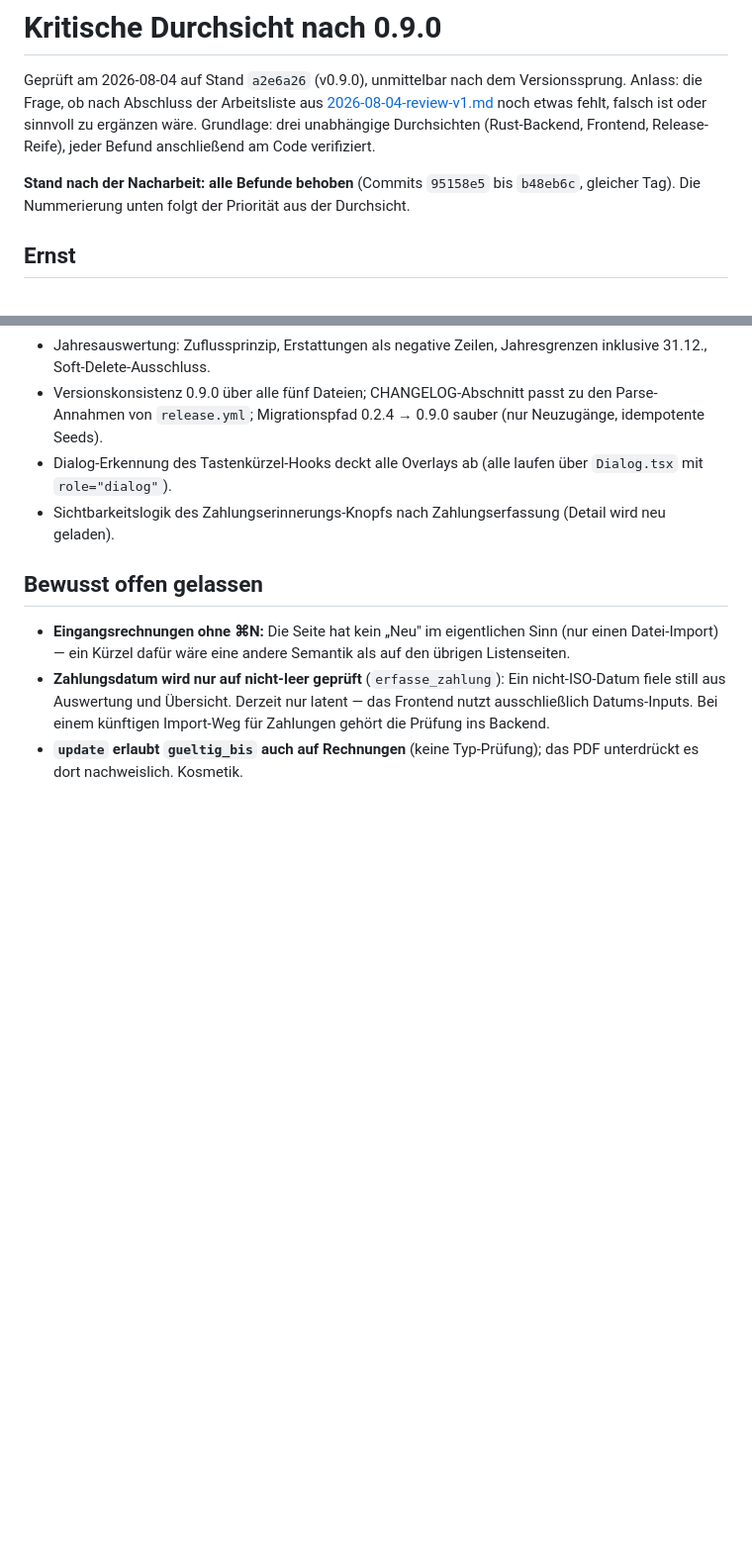
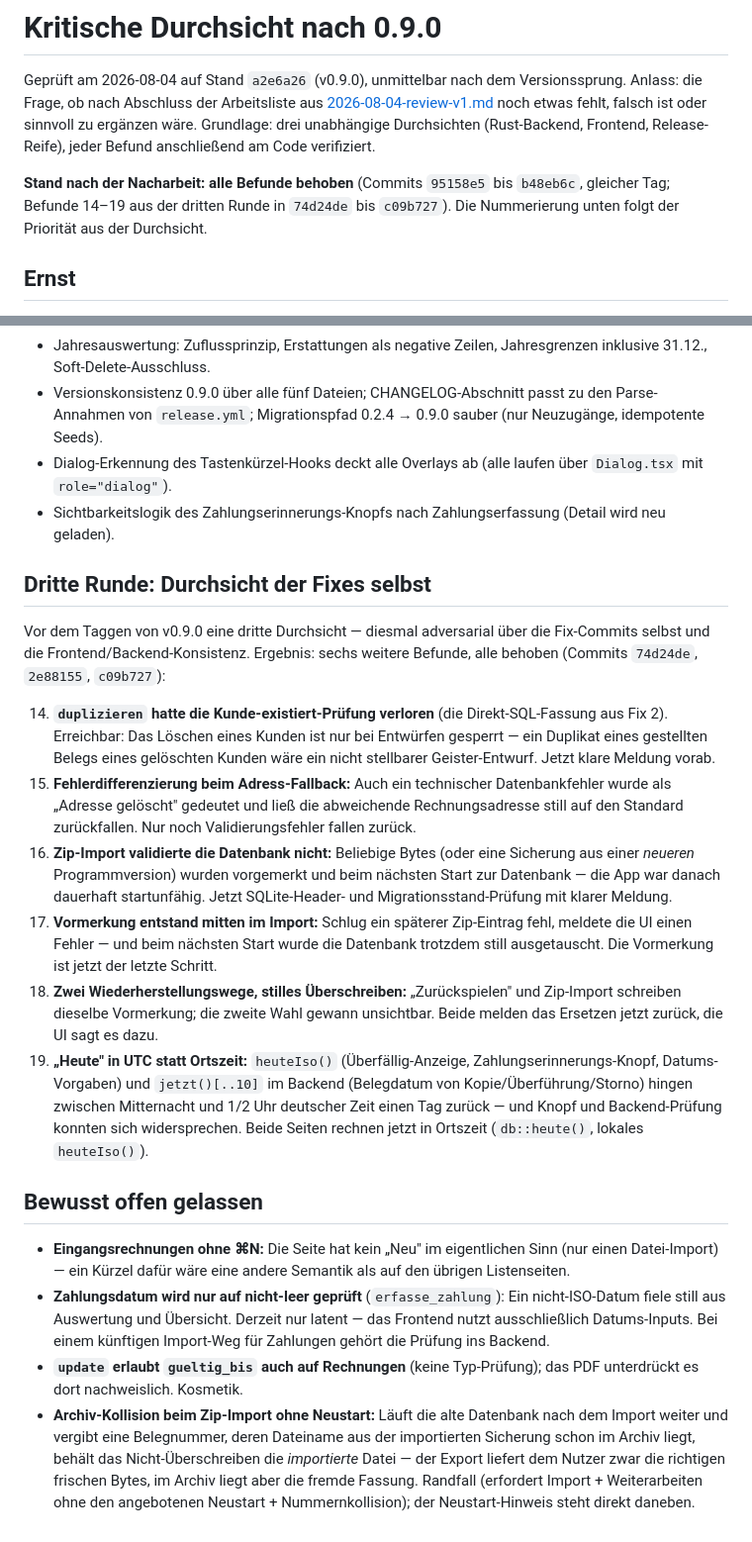
Before and after one commit to abnun/chefsachen, a Markdown page: docs/2026-08-04-review-v09.md, 2 parts joined by grey strips. Shown at 99% size. Rendered like a GitHub page; blank space fills up the shorter version.

Commit message:
docs: dritte Review-Runde im Durchsichts-Dokument nachgetragen
Sechs weitere Befunde aus der Durchsicht der Fixes selbst (14–19), alle
behoben; der Archiv-Kollisions-Randfall beim Zip-Import ohne Neustart ist
als bewusst offen dokumentiert.

Generated with [Claude Code](https://claude.com/claude-code)

Co-Authored-By: Claude <noreply@anthropic.com>

```diff
--- a/docs/2026-08-04-review-v09.md
+++ b/docs/2026-08-04-review-v09.md
@@ -8,7 +8,8 @@ ist oder sinnvoll zu ergänzen wäre. Grundlage: drei unabhängige Durchsichten
 verifiziert.
 
 **Stand nach der Nacharbeit: alle Befunde behoben** (Commits `95158e5` bis
-`b48eb6c`, gleicher Tag). Die Nummerierung unten folgt der Priorität aus der
+`b48eb6c`, gleicher Tag; Befunde 14–19 aus der dritten Runde in `74d24de`
+bis `c09b727`). Die Nummerierung unten folgt der Priorität aus der
 Durchsicht.
 
 ## Ernst
@@ -112,6 +113,40 @@ Durchsicht.
 - Sichtbarkeitslogik des Zahlungserinnerungs-Knopfs nach Zahlungserfassung
   (Detail wird neu geladen).
 
+## Dritte Runde: Durchsicht der Fixes selbst
+
+Vor dem Taggen von v0.9.0 eine dritte Durchsicht — diesmal adversarial über
+die Fix-Commits selbst und die Frontend/Backend-Konsistenz. Ergebnis: sechs
+weitere Befunde, alle behoben (Commits `74d24de`, `2e88155`, `c09b727`):
+
+14. **`duplizieren` hatte die Kunde-existiert-Prüfung verloren** (die
+    Direkt-SQL-Fassung aus Fix 2). Erreichbar: Das Löschen eines Kunden ist
+    nur bei Entwürfen gesperrt — ein Duplikat eines gestellten Belegs eines
+    gelöschten Kunden wäre ein nicht stellbarer Geister-Entwurf. Jetzt klare
+    Meldung vorab.
+15. **Fehlerdifferenzierung beim Adress-Fallback:** Auch ein technischer
+    Datenbankfehler wurde als „Adresse gelöscht" gedeutet und ließ die
+    abweichende Rechnungsadresse still auf den Standard zurückfallen. Nur
+    noch Validierungsfehler fallen zurück.
+16. **Zip-Import validierte die Datenbank nicht:** Beliebige Bytes (oder
+    eine Sicherung aus einer *neueren* Programmversion) wurden vorgemerkt
+    und beim nächsten Start zur Datenbank — die App war danach dauerhaft
+    startunfähig. Jetzt SQLite-Header- und Migrationsstand-Prüfung mit
+    klarer Meldung.
+17. **Vormerkung entstand mitten im Import:** Schlug ein späterer
+    Zip-Eintrag fehl, meldete die UI einen Fehler — und beim nächsten Start
+    wurde die Datenbank trotzdem still ausgetauscht. Die Vormerkung ist
+    jetzt der letzte Schritt.
+18. **Zwei Wiederherstellungswege, stilles Überschreiben:** „Zurückspielen"
+    und Zip-Import schreiben dieselbe Vormerkung; die zweite Wahl gewann
+    unsichtbar. Beide melden das Ersetzen jetzt zurück, die UI sagt es dazu.
+19. **„Heute" in UTC statt Ortszeit:** `heuteIso()` (Überfällig-Anzeige,
+    Zahlungserinnerungs-Knopf, Datums-Vorgaben) und `jetzt()[..10]` im
+    Backend (Belegdatum von Kopie/Überführung/Storno) hingen zwischen
+    Mitternacht und 1/2 Uhr deutscher Zeit einen Tag zurück — und Knopf und
+    Backend-Prüfung konnten sich widersprechen. Beide Seiten rechnen jetzt
+    in Ortszeit (`db::heute()`, lokales `heuteIso()`).
+
 ## Bewusst offen gelassen
 
 - **Eingangsrechnungen ohne ⌘N:** Die Seite hat kein „Neu" im eigentlichen
@@ -123,3 +158,11 @@ Durchsicht.
   künftigen Import-Weg für Zahlungen gehört die Prüfung ins Backend.
 - **`update` erlaubt `gueltig_bis` auch auf Rechnungen** (keine
   Typ-Prüfung); das PDF unterdrückt es dort nachweislich. Kosmetik.
+- **Archiv-Kollision beim Zip-Import ohne Neustart:** Läuft die alte
+  Datenbank nach dem Import weiter und vergibt eine Belegnummer, deren
+  Dateiname aus der importierten Sicherung schon im Archiv liegt, behält
+  das Nicht-Überschreiben die *importierte* Datei — der Export liefert dem
+  Nutzer zwar die richtigen frischen Bytes, im Archiv liegt aber die
+  fremde Fassung. Randfall (erfordert Import + Weiterarbeiten ohne den
+  angebotenen Neustart + Nummernkollision); der Neustart-Hinweis steht
+  direkt daneben.
```
Also changed, not shown: docs/TODO.md (+4 -2 lines).
